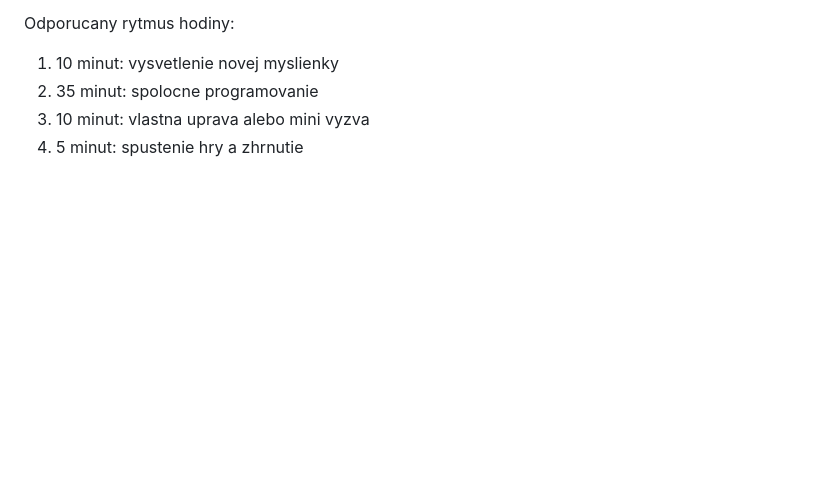
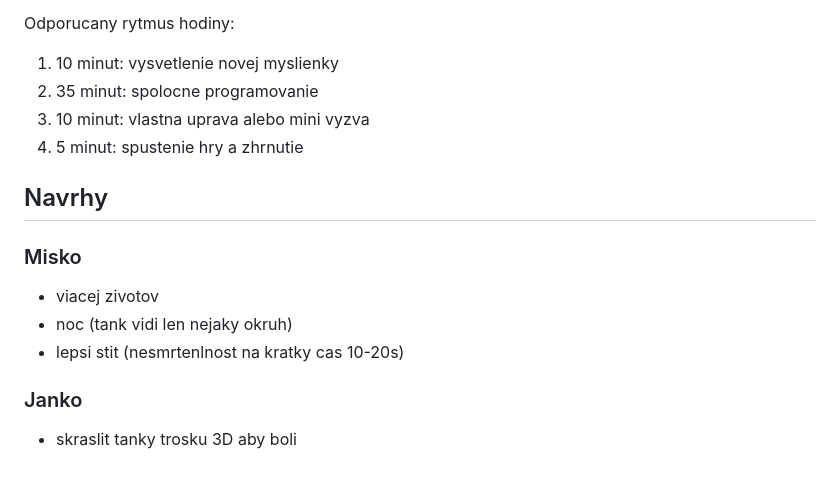
Before and after one commit to jkralik/teaching, a Markdown page: tunneler/README.md, the part around the change. GitHub-like rendering; blank space fills up the shorter version.

Commit message:
vylepsenia

```diff
--- a/tunneler/README.md
+++ b/tunneler/README.md
@@ -132,3 +132,15 @@ Odporucany rytmus hodiny:
 2. 35 minut: spolocne programovanie
 3. 10 minut: vlastna uprava alebo mini vyzva
 4. 5 minut: spustenie hry a zhrnutie
+
+## Navrhy
+
+### Misko
+
+- viacej zivotov
+- noc (tank vidi len nejaky okruh)
+- lepsi stit (nesmrtenlnost na kratky cas 10-20s)
+
+### Janko
+
+- skraslit tanky trosku 3D aby boli
```
